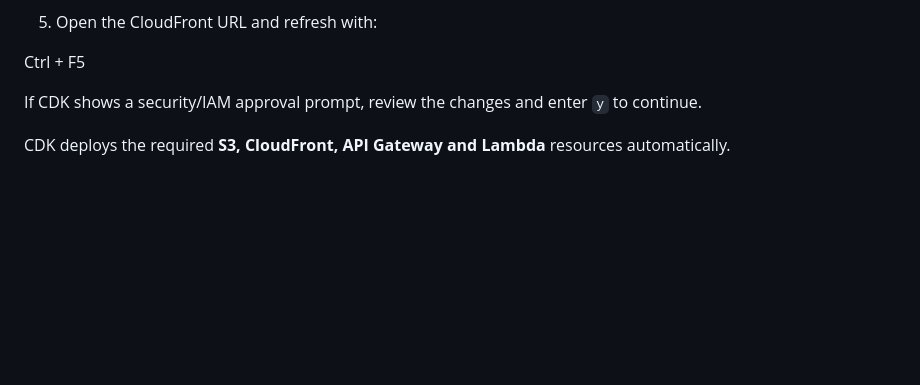
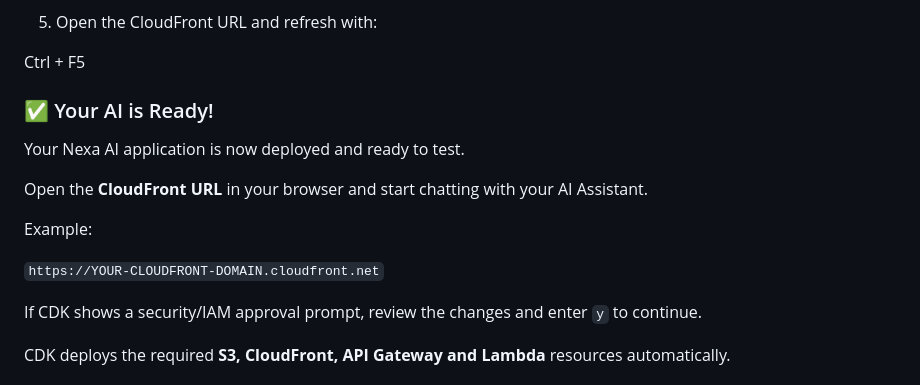
Before and after one commit to musaddiq-vd/langgraph, a Markdown page: Nexa AI/README.md, the part around the change. Rendered like a GitHub page; blank space fills up the shorter version.

Commit message:
Add deployment confirmation to README
Added deployment confirmation and usage instructions for Nexa AI.

```diff
--- a/Nexa AI/README.md
+++ b/Nexa AI/README.md
@@ -249,6 +249,17 @@ cdk deploy
 5. Open the CloudFront URL and refresh with:
 
 Ctrl + F5
+
+### ✅ Your AI is Ready!
+
+Your Nexa AI application is now deployed and ready to test.
+
+Open the **CloudFront URL** in your browser and start chatting with your AI Assistant.
+
+Example:
+
+`https://YOUR-CLOUDFRONT-DOMAIN.cloudfront.net`
+
 
 If CDK shows a security/IAM approval prompt, review the changes and enter `y` to continue.
 
```
